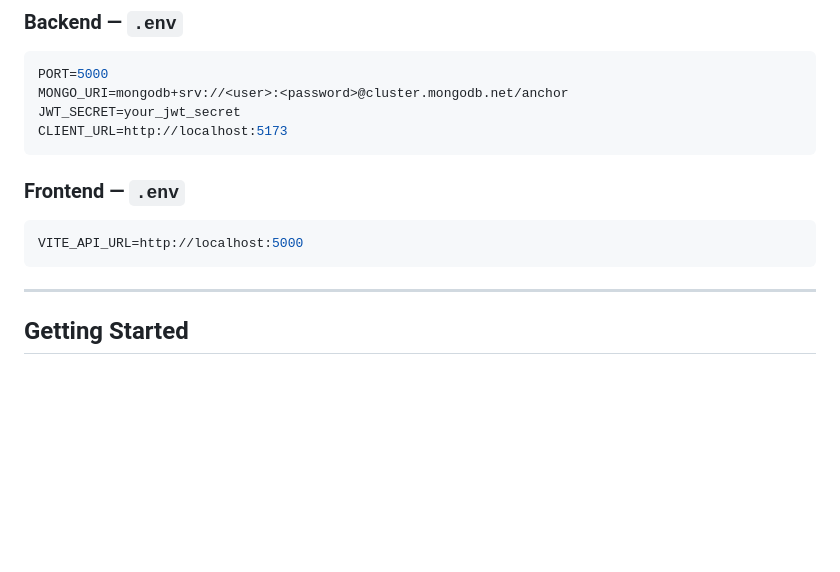
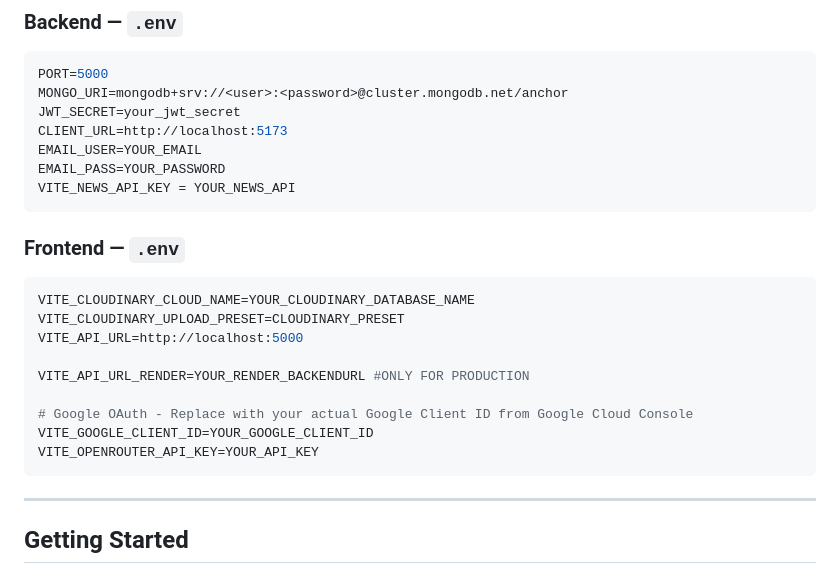
Before and after one commit to abhishekkksharma/Anchor, a Markdown page: README.md, the part around the change. GitHub-like rendering; blank space fills up the shorter version.

````diff
--- a/README.md
+++ b/README.md
@@ -222,11 +222,22 @@ PORT=5000
 MONGO_URI=mongodb+srv://<user>:<password>@cluster.mongodb.net/anchor
 JWT_SECRET=your_jwt_secret
 CLIENT_URL=http://localhost:5173
+EMAIL_USER=YOUR_EMAIL
+EMAIL_PASS=YOUR_PASSWORD
+VITE_NEWS_API_KEY = YOUR_NEWS_API
 ```
 
 ### Frontend — `.env`
 ```env
+VITE_CLOUDINARY_CLOUD_NAME=YOUR_CLOUDINARY_DATABASE_NAME
+VITE_CLOUDINARY_UPLOAD_PRESET=CLOUDINARY_PRESET
 VITE_API_URL=http://localhost:5000
+
+VITE_API_URL_RENDER=YOUR_RENDER_BACKENDURL #ONLY FOR PRODUCTION
+
+# Google OAuth - Replace with your actual Google Client ID from Google Cloud Console
+VITE_GOOGLE_CLIENT_ID=YOUR_GOOGLE_CLIENT_ID
+VITE_OPENROUTER_API_KEY=YOUR_API_KEY
 ```
 
 ---
````
